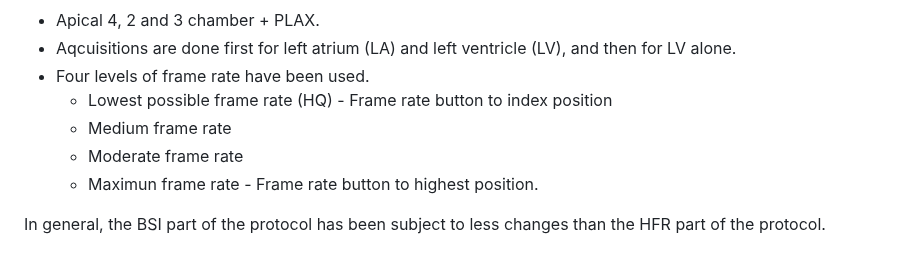
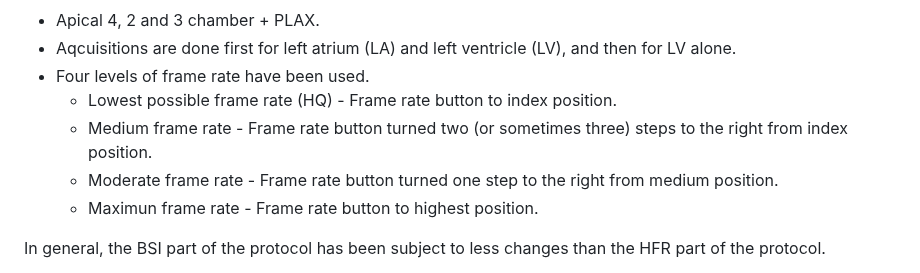
Before and after one commit to khoeyland/04_Blood_Speckle_Imaging, a Markdown page: README.md, the part around the change. GitHub-like rendering.

```diff
--- a/README.md
+++ b/README.md
@@ -61,9 +61,9 @@ Step 159-164:  3D HFR ultrasound (done only in selected cases)\
 - Apical 4, 2 and 3 chamber + PLAX.
 - Aqcuisitions are done first for left atrium (LA) and left ventricle (LV), and then for LV alone.
 - Four levels of frame rate have been used.
-  - Lowest possible frame rate (HQ) - Frame rate button to index position
-  - Medium frame rate
-  - Moderate frame rate
+  - Lowest possible frame rate (HQ) - Frame rate button to index position.
+  - Medium frame rate - Frame rate button turned two (or sometimes three) steps to the right from index position.
+  - Moderate frame rate - Frame rate button turned one step to the right from medium position.
   - Maximun frame rate - Frame rate button to highest position.
 
 In general, the BSI part of the protocol has been subject to less changes than the HFR part of the protocol.
```
